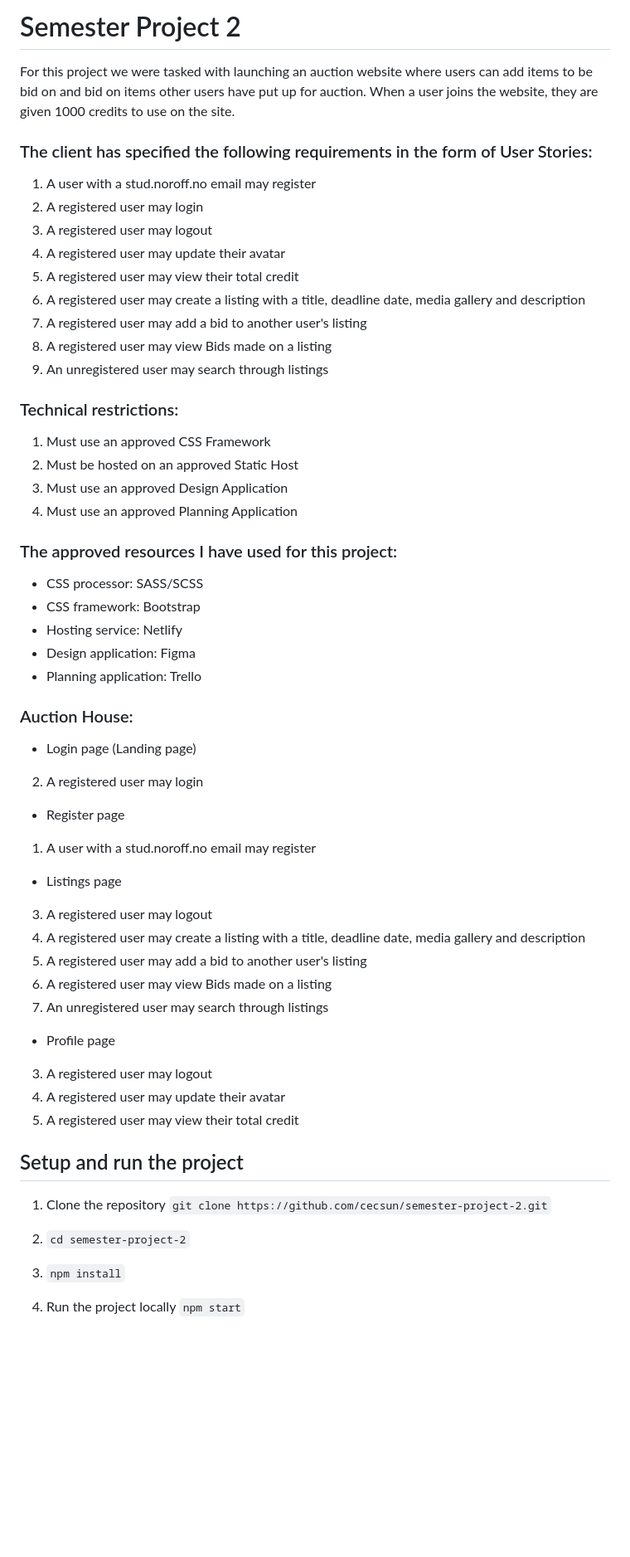
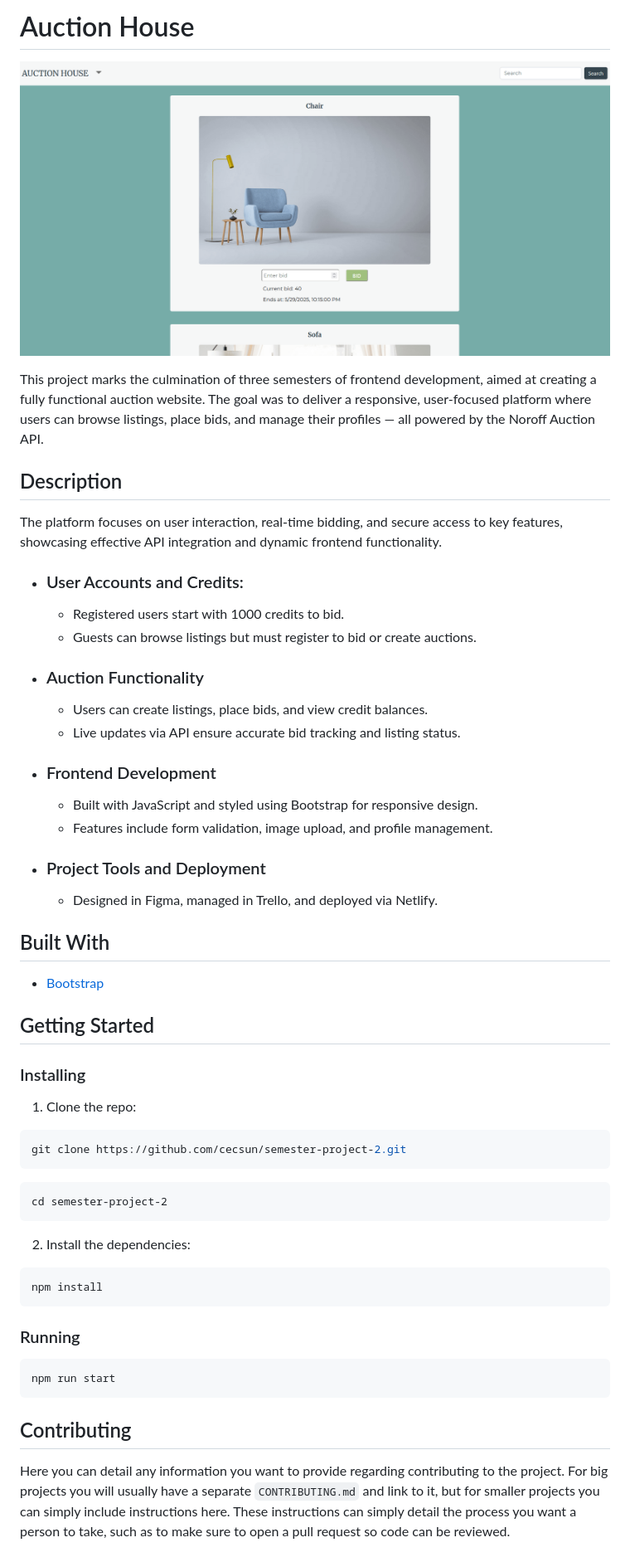
Before and after one commit to cecsun/semester-project-2, a Markdown page: README.md, the part around the change printed below. Shown: that part at 83% size. GitHub-like rendering; pictures changed too: auction-house.png (added); blank space fills up the shorter version.

````diff
--- a/README.md
+++ b/README.md
@@ -1,58 +1,55 @@
-# Semester Project 2
+# Auction House
 
-For this project we were tasked with launching an auction website where users can add items to be bid on and bid on items other users have put up for auction. When a user joins the website, they are given 1000 credits to use on the site.
+![image](/auction-house.png)
 
-### The client has specified the following requirements in the form of User Stories:
-1. A user with a stud.noroff.no email may register
-2. A registered user may login
-3. A registered user may logout
-4. A registered user may update their avatar
-5. A registered user may view their total credit
-6. A registered user may create a listing with a title, deadline date, media gallery and description
-7. A registered user may add a bid to another user's listing
-8. A registered user may view Bids made on a listing
-9. An unregistered user may search through listings
+This project marks the culmination of three semesters of frontend development, aimed at creating a fully functional auction website. The goal was to deliver a responsive, user-focused platform where users can browse listings, place bids, and manage their profiles — all powered by the Noroff Auction API.
 
-### Technical restrictions:
-1. Must use an approved CSS Framework
-2. Must be hosted on an approved Static Host
-3. Must use an approved Design Application
-4. Must use an approved Planning Application
+## Description
 
-### The approved resources I have used for this project:
-- CSS processor: SASS/SCSS
-- CSS framework: Bootstrap
-- Hosting service: Netlify
-- Design application: Figma
-- Planning application: Trello
+The platform focuses on user interaction, real-time bidding, and secure access to key features, showcasing effective API integration and dynamic frontend functionality.
 
-### Auction House:
-- Login page (Landing page)
-2. A registered user may login
+- ### User Accounts and Credits:
+  - Registered users start with 1000 credits to bid.
+  - Guests can browse listings but must register to bid or create auctions.
+- ### Auction Functionality
+  - Users can create listings, place bids, and view credit balances.
+  - Live updates via API ensure accurate bid tracking and listing status.
+- ### Frontend Development
+  - Built with JavaScript and styled using Bootstrap for responsive design.
+  - Features include form validation, image upload, and profile management.
+- ### Project Tools and Deployment
+  - Designed in Figma, managed in Trello, and deployed via Netlify.
 
-- Register page
-1. A user with a stud.noroff.no email may register
+## Built With
 
-- Listings page
-3. A registered user may logout
-6. A registered user may create a listing with a title, deadline date, media gallery and description
-7. A registered user may add a bid to another user's listing
-8. A registered user may view Bids made on a listing
-9. An unregistered user may search through listings
+- [Bootstrap](https://getbootstrap.com)
 
-- Profile page
-3. A registered user may logout
-4. A registered user may update their avatar
-5. A registered user may view their total credit
+## Getting Started
 
-## Setup and run the project
+### Installing
 
-1. Clone the repository
-`git clone https://github.com/cecsun/semester-project-2.git`
+1. Clone the repo:
 
-2. `cd semester-project-2`
+```bash
+git clone https://github.com/cecsun/semester-project-2.git
+```
+```
+cd semester-project-2
+```
 
-3. `npm install`
+2. Install the dependencies:
 
-4. Run the project locally
-`npm start`
+```
+npm install
+```
+
+### Running
+
+```bash
+npm run start
+```
+
+## Contributing
+
+Here you can detail any information you want to provide regarding contributing to the project. For big projects you will usually have a separate `CONTRIBUTING.md` and link to it, but for smaller projects you can simply include instructions here. These instructions can simply detail the process you want a person to take, such as to make sure to open a pull request so code can be reviewed.
+
````
Also changed, not shown: other parts of README.md (+11 -0 lines).
